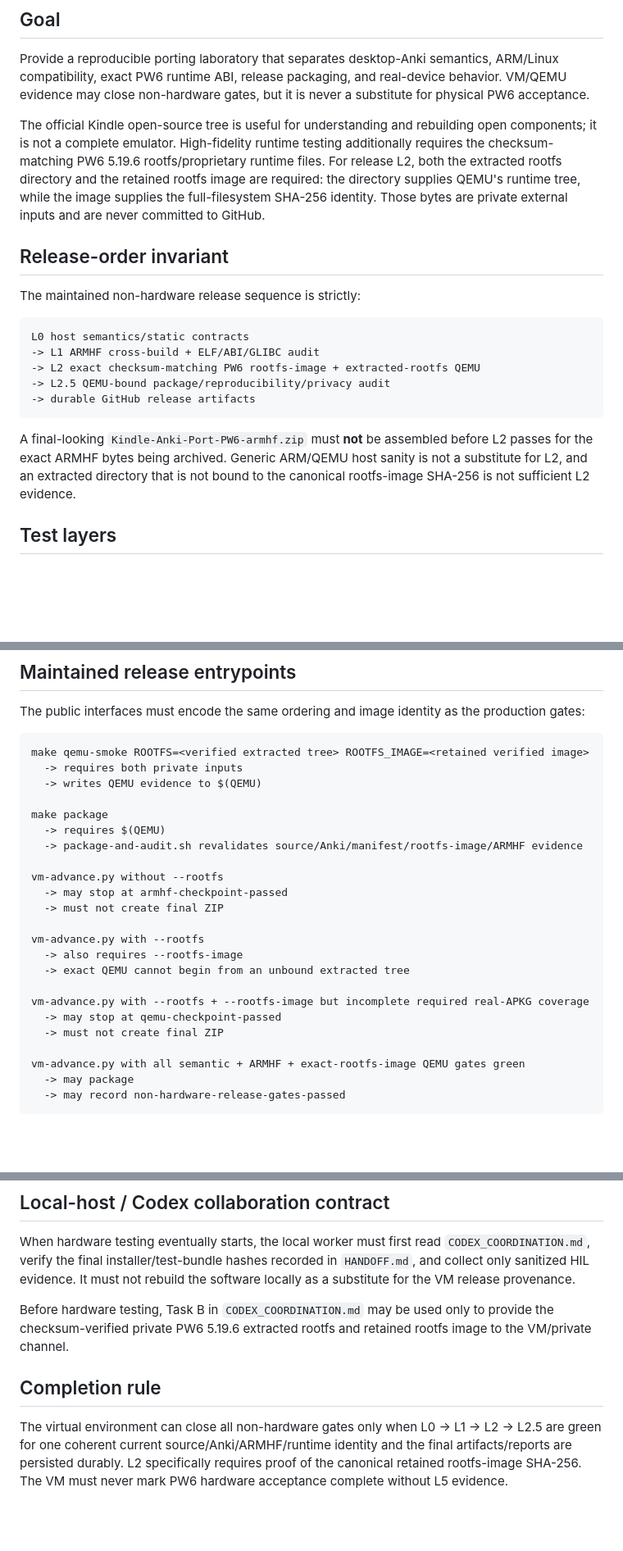
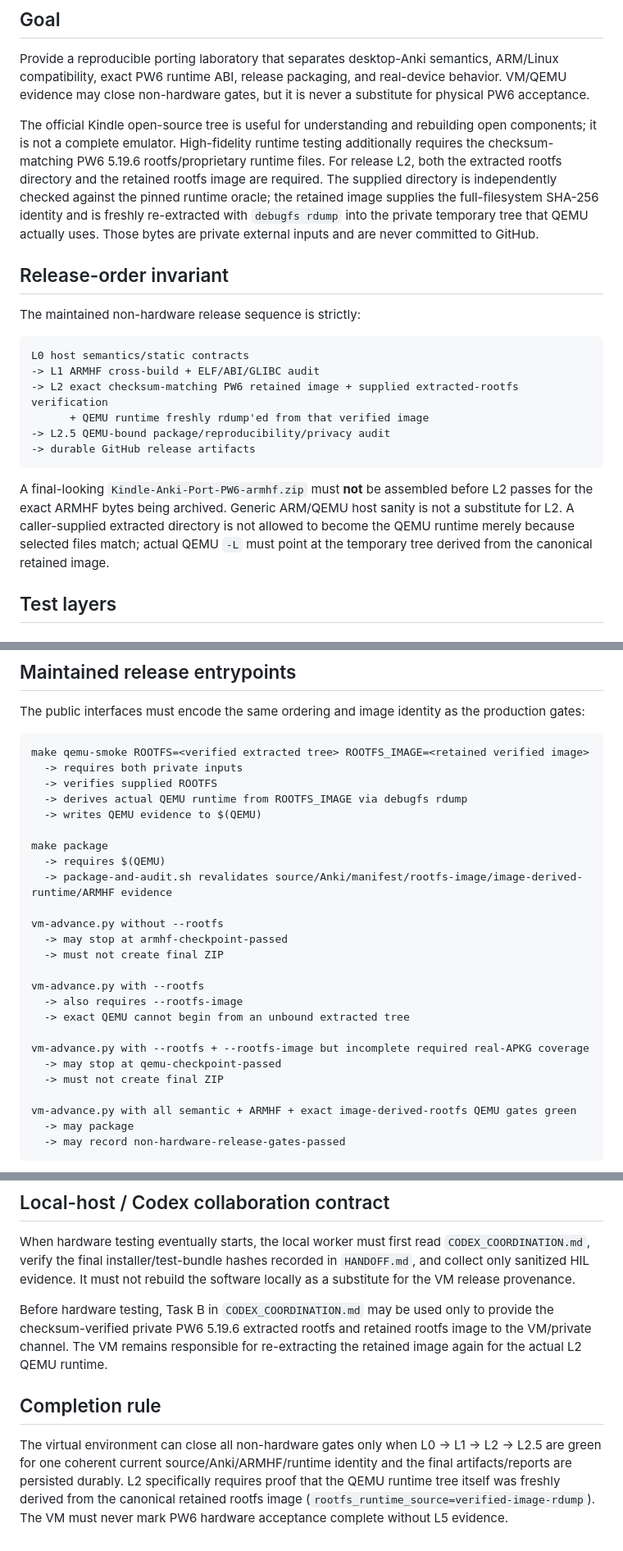
Before and after one commit to melspixel/Kanki, a Markdown page: kindle-anki-port/docs/TEST_ENVIRONMENT.md, 3 parts joined by grey strips. Shown at 82% size. Rendered like a GitHub page; blank space fills up the shorter version.

````diff
--- a/kindle-anki-port/docs/TEST_ENVIRONMENT.md
+++ b/kindle-anki-port/docs/TEST_ENVIRONMENT.md
@@ -6,7 +6,7 @@ Updated: 2026-08-22
 
 Provide a reproducible porting laboratory that separates desktop-Anki semantics, ARM/Linux compatibility, exact PW6 runtime ABI, release packaging, and real-device behavior. VM/QEMU evidence may close non-hardware gates, but it is never a substitute for physical PW6 acceptance.
 
-The official Kindle open-source tree is useful for understanding and rebuilding open components; it is not a complete emulator. High-fidelity runtime testing additionally requires the checksum-matching PW6 5.19.6 rootfs/proprietary runtime files. For release L2, both the extracted rootfs directory and the retained rootfs image are required: the directory supplies QEMU's runtime tree, while the image supplies the full-filesystem SHA-256 identity. Those bytes are private external inputs and are never committed to GitHub.
+The official Kindle open-source tree is useful for understanding and rebuilding open components; it is not a complete emulator. High-fidelity runtime testing additionally requires the checksum-matching PW6 5.19.6 rootfs/proprietary runtime files. For release L2, both the extracted rootfs directory and the retained rootfs image are required. The supplied directory is independently checked against the pinned runtime oracle; the retained image supplies the full-filesystem SHA-256 identity and is freshly re-extracted with `debugfs rdump` into the private temporary tree that QEMU actually uses. Those bytes are private external inputs and are never committed to GitHub.
 
 ## Release-order invariant
 
@@ -15,12 +15,13 @@ The maintained non-hardware release sequence is strictly:
 ```text
 L0 host semantics/static contracts
 -> L1 ARMHF cross-build + ELF/ABI/GLIBC audit
--> L2 exact checksum-matching PW6 rootfs-image + extracted-rootfs QEMU
+-> L2 exact checksum-matching PW6 retained image + supplied extracted-rootfs verification
+      + QEMU runtime freshly rdump'ed from that verified image
 -> L2.5 QEMU-bound package/reproducibility/privacy audit
 -> durable GitHub release artifacts
 ```
 
-A final-looking `Kindle-Anki-Port-PW6-armhf.zip` must **not** be assembled before L2 passes for the exact ARMHF bytes being archived. Generic ARM/QEMU host sanity is not a substitute for L2, and an extracted directory that is not bound to the canonical rootfs-image SHA-256 is not sufficient L2 evidence.
+A final-looking `Kindle-Anki-Port-PW6-armhf.zip` must **not** be assembled before L2 passes for the exact ARMHF bytes being archived. Generic ARM/QEMU host sanity is not a substitute for L2. A caller-supplied extracted directory is not allowed to become the QEMU runtime merely because selected files match; actual QEMU `-L` must point at the temporary tree derived from the canonical retained image.
 
 ## Test layers
 
@@ -191,11 +201,13 @@ The public interfaces must encode the same ordering and image identity as the pr
 ```text
 make qemu-smoke ROOTFS=<verified extracted tree> ROOTFS_IMAGE=<retained verified image>
   -> requires both private inputs
+  -> verifies supplied ROOTFS
+  -> derives actual QEMU runtime from ROOTFS_IMAGE via debugfs rdump
   -> writes QEMU evidence to $(QEMU)
 
 make package
   -> requires $(QEMU)
-  -> package-and-audit.sh revalidates source/Anki/manifest/rootfs-image/ARMHF evidence
+  -> package-and-audit.sh revalidates source/Anki/manifest/rootfs-image/image-derived-runtime/ARMHF evidence
 
 vm-advance.py without --rootfs
   -> may stop at armhf-checkpoint-passed
@@ -209,7 +221,7 @@ vm-advance.py with --rootfs + --rootfs-image but incomplete required real-APKG c
   -> may stop at qemu-checkpoint-passed
   -> must not create final ZIP
 
-vm-advance.py with all semantic + ARMHF + exact-rootfs-image QEMU gates green
+vm-advance.py with all semantic + ARMHF + exact image-derived-rootfs QEMU gates green
   -> may package
   -> may record non-hardware-release-gates-passed
 ```
@@ -251,8 +263,8 @@ A local host is needed only as a bridge when the VM cannot reach the Kindle over
 
 When hardware testing eventually starts, the local worker must first read `CODEX_COORDINATION.md`, verify the final installer/test-bundle hashes recorded in `HANDOFF.md`, and collect only sanitized HIL evidence. It must not rebuild the software locally as a substitute for the VM release provenance.
 
-Before hardware testing, Task B in `CODEX_COORDINATION.md` may be used only to provide the checksum-verified private PW6 5.19.6 extracted rootfs and retained rootfs image to the VM/private channel.
+Before hardware testing, Task B in `CODEX_COORDINATION.md` may be used only to provide the checksum-verified private PW6 5.19.6 extracted rootfs and retained rootfs image to the VM/private channel. The VM remains responsible for re-extracting the retained image again for the actual L2 QEMU runtime.
 
 ## Completion rule
 
-The virtual environment can close all non-hardware gates only when L0 -> L1 -> L2 -> L2.5 are green for one coherent current source/Anki/ARMHF/runtime identity and the final artifacts/reports are persisted durably. L2 specifically requires proof of the canonical retained rootfs-image SHA-256. The VM must never mark PW6 hardware acceptance complete without L5 evidence.
+The virtual environment can close all non-hardware gates only when L0 -> L1 -> L2 -> L2.5 are green for one coherent current source/Anki/ARMHF/runtime identity and the final artifacts/reports are persisted durably. L2 specifically requires proof that the QEMU runtime tree itself was freshly derived from the canonical retained rootfs image (`rootfs_runtime_source=verified-image-rdump`). The VM must never mark PW6 hardware acceptance complete without L5 evidence.
````
Also changed, not shown: other parts of kindle-anki-port/docs/TEST_ENVIRONMENT.md (+21 -12 lines).
